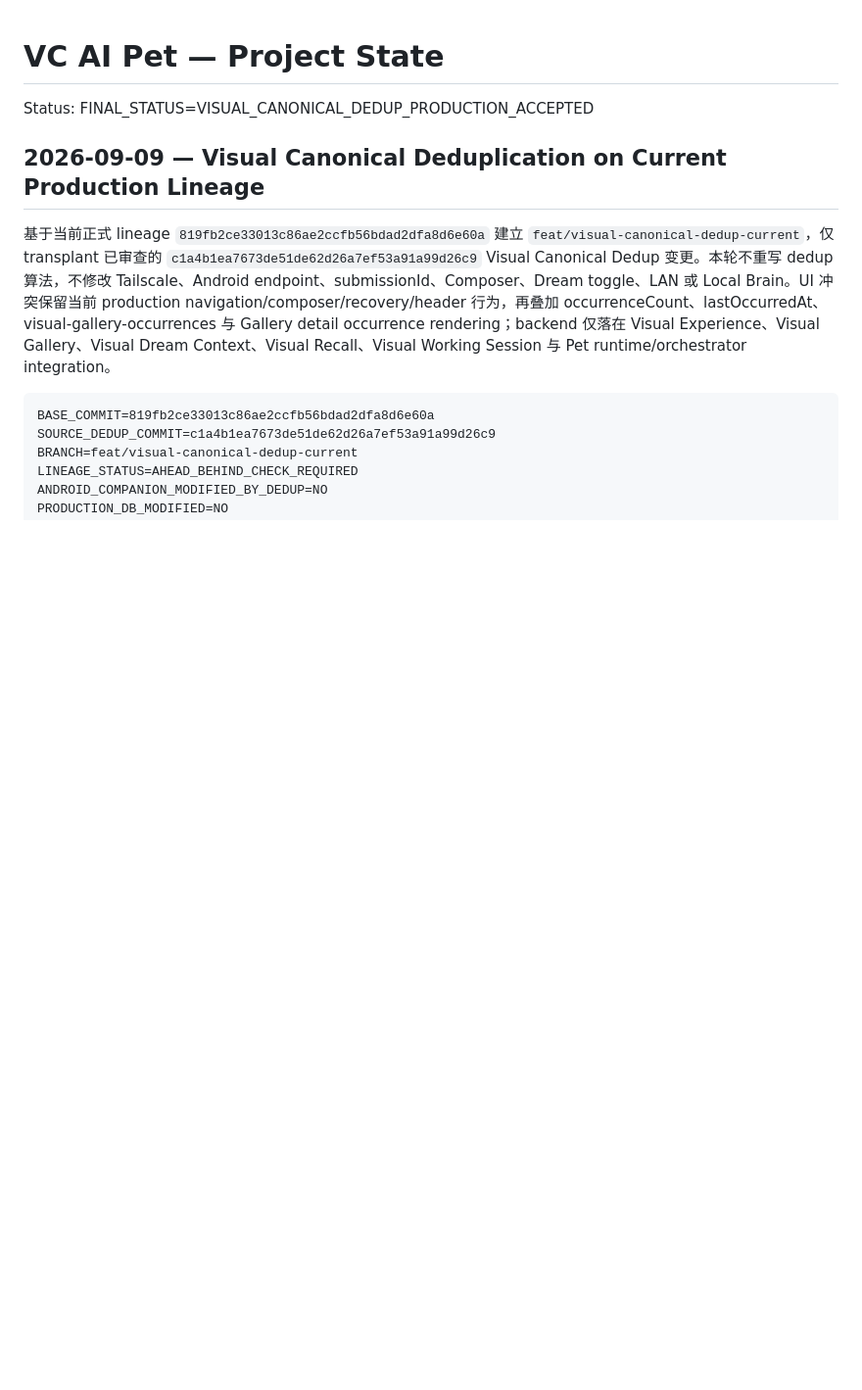
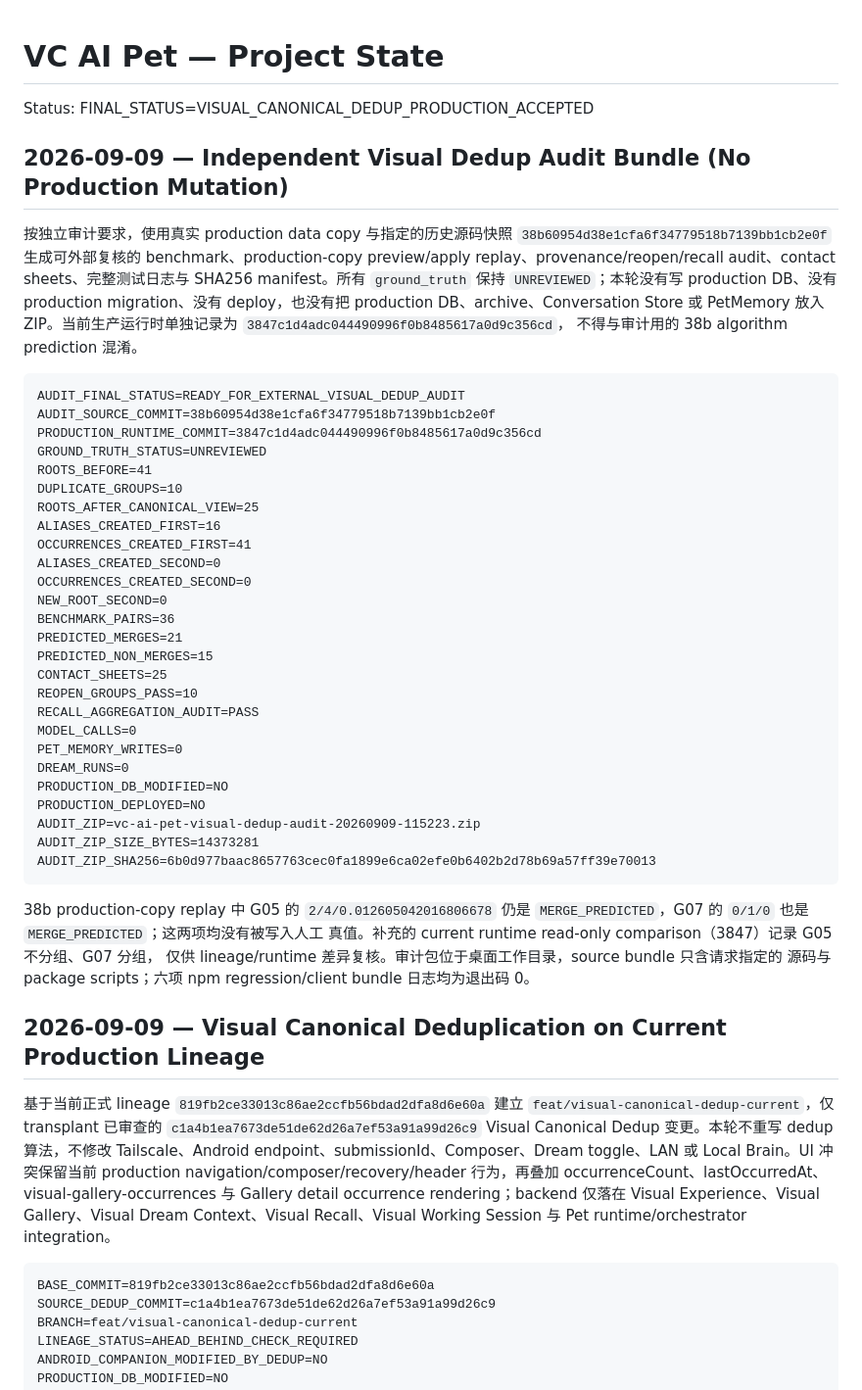
Before and after one commit to Vitamin-C-lv/vc-ai-pet, a Markdown page: PROJECT_STATE.md, the part around the change. Shown at 98% size. GitHub-like rendering; blank space fills up the shorter version.

Commit message:
docs: record visual dedup audit bundle

````diff
--- a/PROJECT_STATE.md
+++ b/PROJECT_STATE.md
@@ -1,6 +1,51 @@
 # VC AI Pet — Project State
 
 Status: FINAL_STATUS=VISUAL_CANONICAL_DEDUP_PRODUCTION_ACCEPTED
+
+## 2026-09-09 — Independent Visual Dedup Audit Bundle (No Production Mutation)
+
+按独立审计要求，使用真实 production data copy 与指定的历史源码快照
+`38b60954d38e1cfa6f34779518b7139bb1cb2e0f` 生成可外部复核的 benchmark、production-copy
+preview/apply replay、provenance/reopen/recall audit、contact sheets、完整测试日志与
+SHA256 manifest。所有 `ground_truth` 保持 `UNREVIEWED`；本轮没有写 production DB、没有
+production migration、没有 deploy，也没有把 production DB、archive、Conversation Store 或
+PetMemory 放入 ZIP。当前生产运行时单独记录为 `3847c1d4adc044490996f0b8485617a0d9c356cd`，
+不得与审计用的 38b algorithm prediction 混淆。
+
+```text
+AUDIT_FINAL_STATUS=READY_FOR_EXTERNAL_VISUAL_DEDUP_AUDIT
+AUDIT_SOURCE_COMMIT=38b60954d38e1cfa6f34779518b7139bb1cb2e0f
+PRODUCTION_RUNTIME_COMMIT=3847c1d4adc044490996f0b8485617a0d9c356cd
+GROUND_TRUTH_STATUS=UNREVIEWED
+ROOTS_BEFORE=41
+DUPLICATE_GROUPS=10
+ROOTS_AFTER_CANONICAL_VIEW=25
+ALIASES_CREATED_FIRST=16
+OCCURRENCES_CREATED_FIRST=41
+ALIASES_CREATED_SECOND=0
+OCCURRENCES_CREATED_SECOND=0
+NEW_ROOT_SECOND=0
+BENCHMARK_PAIRS=36
+PREDICTED_MERGES=21
+PREDICTED_NON_MERGES=15
+CONTACT_SHEETS=25
+REOPEN_GROUPS_PASS=10
+RECALL_AGGREGATION_AUDIT=PASS
+MODEL_CALLS=0
+PET_MEMORY_WRITES=0
+DREAM_RUNS=0
+PRODUCTION_DB_MODIFIED=NO
+PRODUCTION_DEPLOYED=NO
+AUDIT_ZIP=vc-ai-pet-visual-dedup-audit-20260909-115223.zip
+AUDIT_ZIP_SIZE_BYTES=14373281
+AUDIT_ZIP_SHA256=6b0d977baac8657763cec0fa1899e6ca02efe0b6402b2d78b69a57ff39e70013
+```
+
+38b production-copy replay 中 G05 的 `2/4/0.012605042016806678` 仍是
+`MERGE_PREDICTED`，G07 的 `0/1/0` 也是 `MERGE_PREDICTED`；这两项均没有被写入人工
+真值。补充的 current runtime read-only comparison（3847）记录 G05 不分组、G07 分组，
+仅供 lineage/runtime 差异复核。审计包位于桌面工作目录，source bundle 只含请求指定的
+源码与 package scripts；六项 npm regression/client bundle 日志均为退出码 0。
 
 ## 2026-09-09 — Visual Canonical Deduplication on Current Production Lineage
 
````
